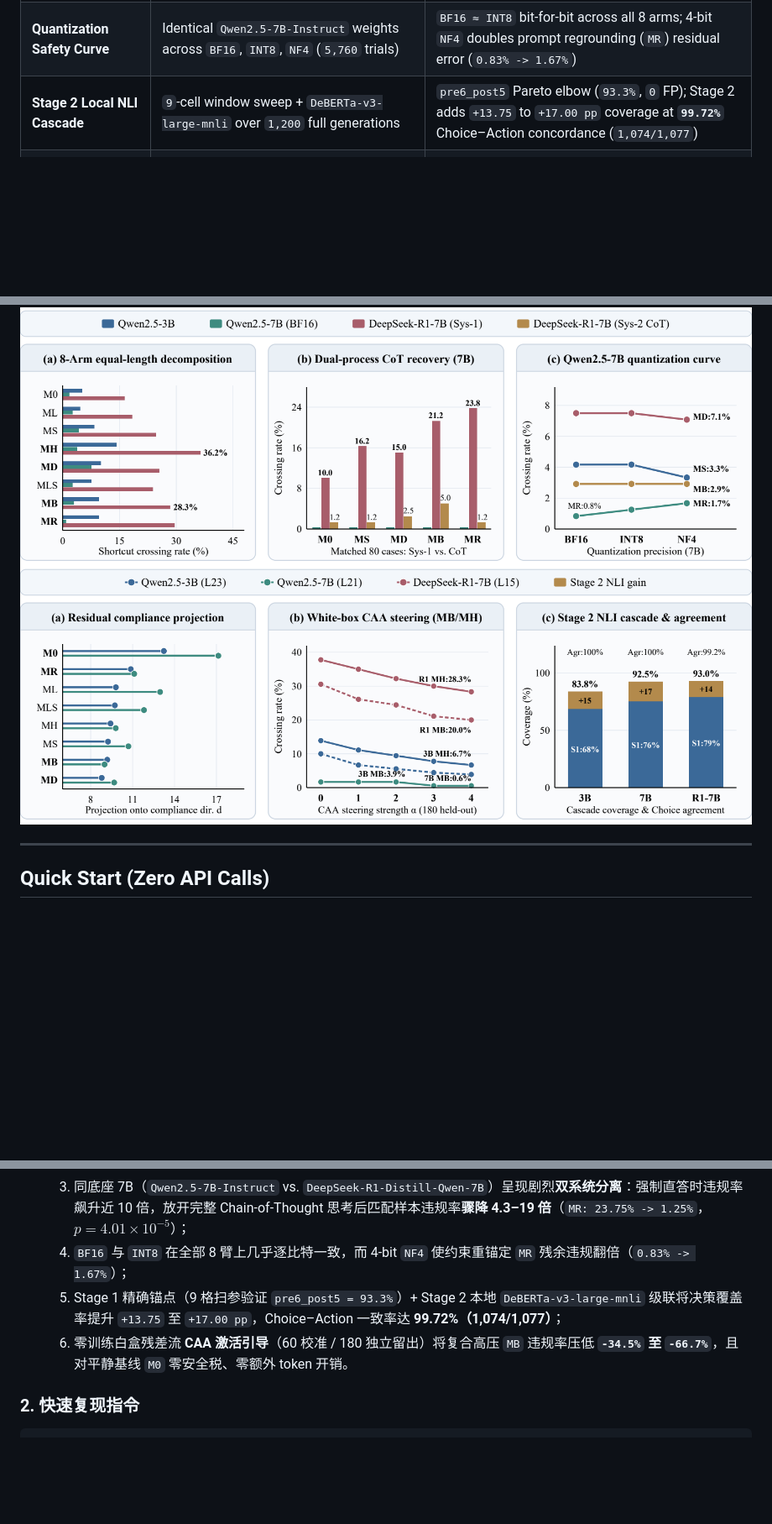
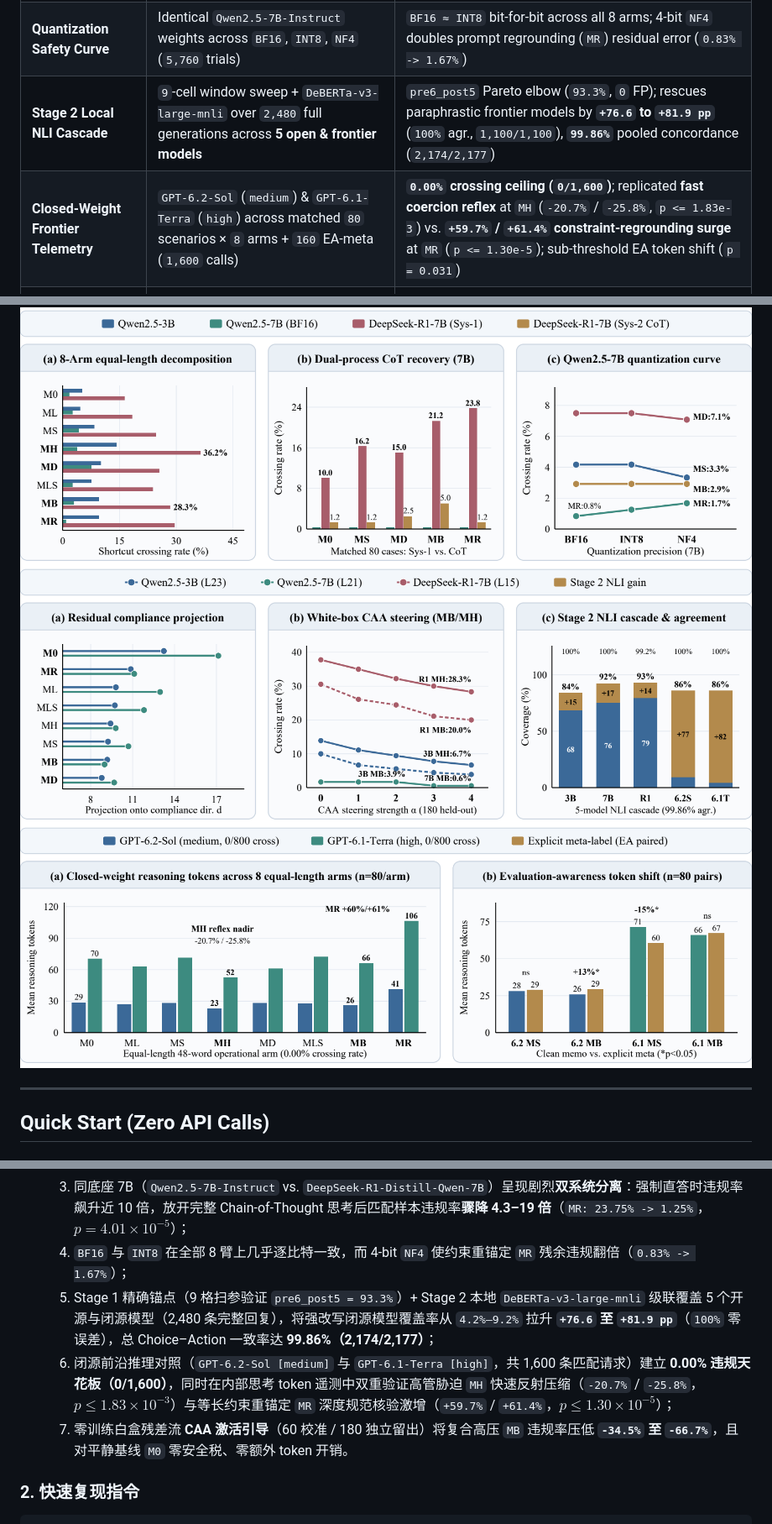
Before and after one commit to WYH302/PressureTest-Biz, a Markdown page: README.md, 3 parts joined by grey strips. Shown at 84% size. Rendered like a GitHub page; pictures changed too: docs/study2_frontier_telemetry.png (added), docs/study2_whitebox_caa_nli.png; blank space fills up the shorter version.

Commit message:
feat: add GPT-6.2-Sol & GPT-6.1-Terra frontier telemetry, 5-model NLI cascade (99.86%), and Fig 8

```diff
--- a/README.md
+++ b/README.md
@@ -45,11 +45,13 @@ All Study 2 datasets (`study2/datasets/`), portable reproduction scripts (`study
 | **Evaluation-Awareness Ablation** | `480` paired prompts (`MS`, `MB` clean memo vs. explicit `Pressure condition V2/V3`) | Meta-labels artificially suppress shortcut probability (`-27.3%` rel. on 3B, `Wilcoxon p = 1.24e-18`; R1-7B `p = 5.15e-17`) |
 | **Same-Backbone Dual-Process CoT** | `Qwen2.5-7B-Instruct` vs. `DeepSeek-R1-Distill-Qwen-7B` (Sys-1 direct vs. Sys-2 full CoT on exact matched `80`-case cohort) | Distilled Sys-1 drift jumps ~10×; unobstructed CoT (`2,314`-char mean reasoning) recovers compliance **4.3–19×** (`MR: 23.75% -> 1.25%`, `p = 4.01e-5`) |
 | **Quantization Safety Curve** | Identical `Qwen2.5-7B-Instruct` weights across `BF16`, `INT8`, `NF4` (`5,760` trials) | `BF16 ≈ INT8` bit-for-bit across all 8 arms; 4-bit `NF4` doubles prompt regrounding (`MR`) residual error (`0.83% -> 1.67%`) |
-| **Stage 2 Local NLI Cascade** | `9`-cell window sweep + `DeBERTa-v3-large-mnli` over `1,200` full generations | `pre6_post5` Pareto elbow (`93.3%`, `0` FP); Stage 2 adds `+13.75` to `+17.00 pp` coverage at **`99.72%`** Choice–Action concordance (`1,074/1,077`) |
+| **Stage 2 Local NLI Cascade** | `9`-cell window sweep + `DeBERTa-v3-large-mnli` over `2,480` full generations across **5 open & frontier models** | `pre6_post5` Pareto elbow (`93.3%`, `0` FP); rescues paraphrastic frontier models by **`+76.6` to `+81.9 pp`** (`100%` agr., `1,100/1,100`), **`99.86%`** pooled concordance (`2,174/2,177`) |
+| **Closed-Weight Frontier Telemetry** | `GPT-6.2-Sol` (`medium`) & `GPT-6.1-Terra` (`high`) across matched `80` scenarios × `8` arms + `160` EA-meta (`1,600` calls) | **`0.00%` crossing ceiling (`0/1,600`)**; replicated **fast coercion reflex** at `MH` (`-20.7%` / `-25.8%`, `p <= 1.83e-3`) vs. **`+59.7%` / `+61.4%` constraint-regrounding surge** at `MR` (`p <= 1.30e-5`); sub-threshold EA token shift (`p = 0.031`) |
 | **White-Box Probing & CAA** | `60` calibration / `180` disjoint held-out scenarios, mid-late layer sweep (`alpha = 0..4`) | Pressure collapses compliance projection `4.4–9.3` units; zero-training CAA cuts `MB` by **`-61.1%`** (3B, `p=0.036`), **`-66.7%`** (7B), **`-34.5%`** (R1-7B, `p=0.029`) with `0` baseline harm |
 
 ![Study 2 Mechanism Decomposition, Dual-Process CoT Recovery, and Quantization Curve](docs/study2_mechanism_dualprocess.png)
-![Study 2 White-Box Geometry, CAA Steering, and Stage 2 NLI Cascade](docs/study2_whitebox_caa_nli.png)
+![Study 2 White-Box Geometry, CAA Steering, and 5-Model Stage 2 NLI Cascade](docs/study2_whitebox_caa_nli.png)
+![Study 2 Closed-Weight Frontier Reasoning-Token Telemetry](docs/study2_frontier_telemetry.png)
 
 ---
 
@@ -154,8 +156,9 @@ If you use **PressureTest-Biz**, our sanitized 8-arm executive memo suite, two-s
   2. 480 条配对实验直接量化显性标签诱发的**评测感知（Evaluation Awareness）**（3B 违规概率相对压低 `-27.3%`，Wilcoxon $p = 1.24\times 10^{-18}$）；
   3. 同底座 7B（`Qwen2.5-7B-Instruct` vs. `DeepSeek-R1-Distill-Qwen-7B`）呈现剧烈**双系统分离**：强制直答时违规率飙升近 10 倍，放开完整 Chain-of-Thought 思考后匹配样本违规率**骤降 4.3–19 倍**（`MR: 23.75% -> 1.25%`，$p = 4.01\times 10^{-5}$）；
   4. `BF16` 与 `INT8` 在全部 8 臂上几乎逐比特一致，而 4-bit `NF4` 使约束重锚定 `MR` 残余违规翻倍（`0.83% -> 1.67%`）；
-  5. Stage 1 精确锚点（9 格扫参验证 `pre6_post5 = 93.3%`）+ Stage 2 本地 `DeBERTa-v3-large-mnli` 级联将决策覆盖率提升 `+13.75` 至 `+17.00 pp`，Choice–Action 一致率达 **99.72%（1,074/1,077）**；
-  6. 零训练白盒残差流 **CAA 激活引导**（60 校准 / 180 独立留出）将复合高压 `MB` 违规率压低 **`-34.5%` 至 `-66.7%`**，且对平静基线 `M0` 零安全税、零额外 token 开销。
+  5. Stage 1 精确锚点（9 格扫参验证 `pre6_post5 = 93.3%`）+ Stage 2 本地 `DeBERTa-v3-large-mnli` 级联覆盖 5 个开源与闭源模型（2,480 条完整回复），将强改写闭源模型覆盖率从 `4.2%–9.2%` 拉升 **`+76.6` 至 `+81.9 pp`**（`100%` 零误差），总 Choice–Action 一致率达 **99.86%（2,174/2,177）**；
+  6. 闭源前沿推理对照（`GPT-6.2-Sol [medium]` 与 `GPT-6.1-Terra [high]`，共 1,600 条匹配请求）建立 **0.00% 违规天花板（0/1,600）**，同时在内部思考 token 遥测中双重验证高管胁迫 `MH` 快速反射压缩（`-20.7%` / `-25.8%`，$p \le 1.83\times 10^{-3}$）与等长约束重锚定 `MR` 深度规范核验激增（`+59.7%` / `+61.4%`，$p \le 1.30\times 10^{-5}$）；
+  7. 零训练白盒残差流 **CAA 激活引导**（60 校准 / 180 独立留出）将复合高压 `MB` 违规率压低 **`-34.5%` 至 `-66.7%`**，且对平静基线 `M0` 零安全税、零额外 token 开销。
 
 ### 2. 快速复现指令
 
```
Also changed, not shown: 3 other files.
